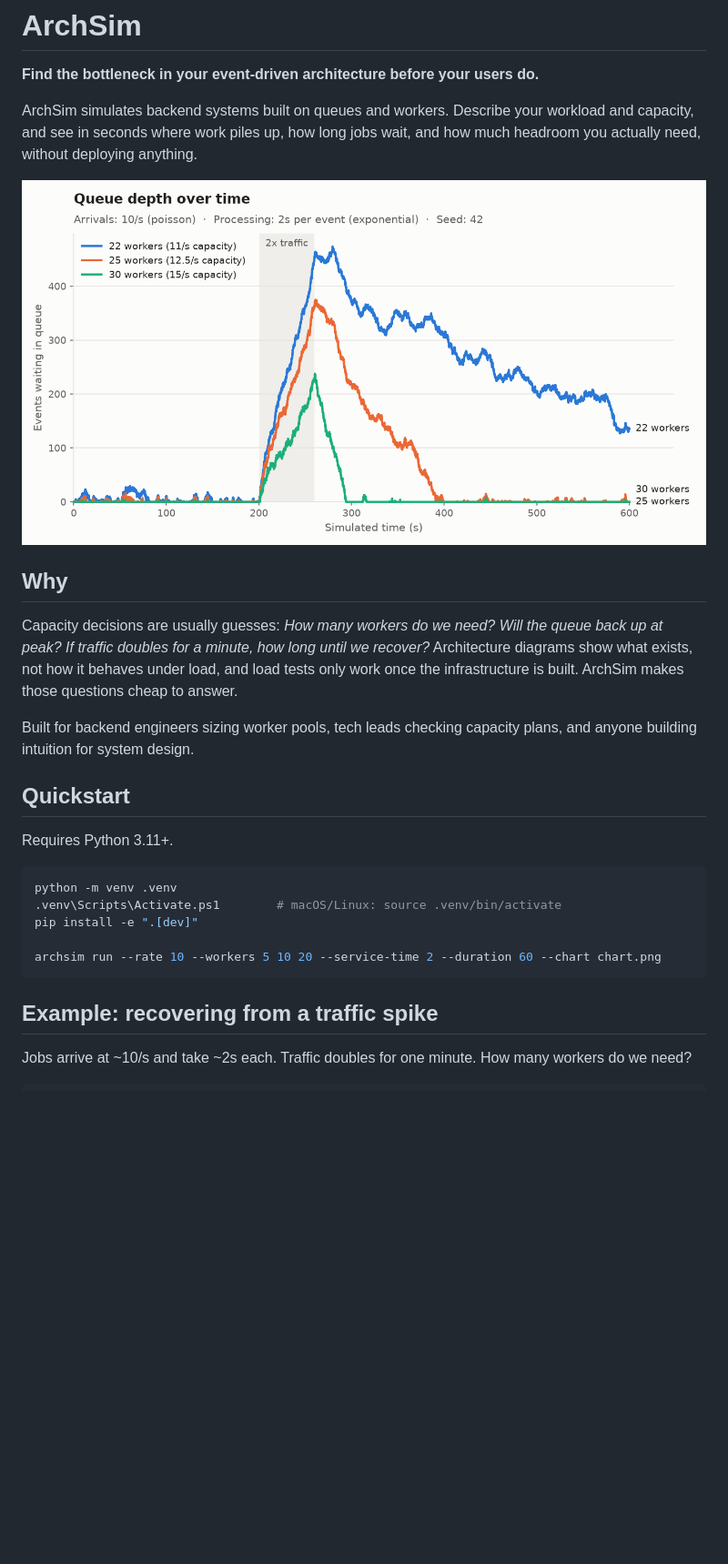
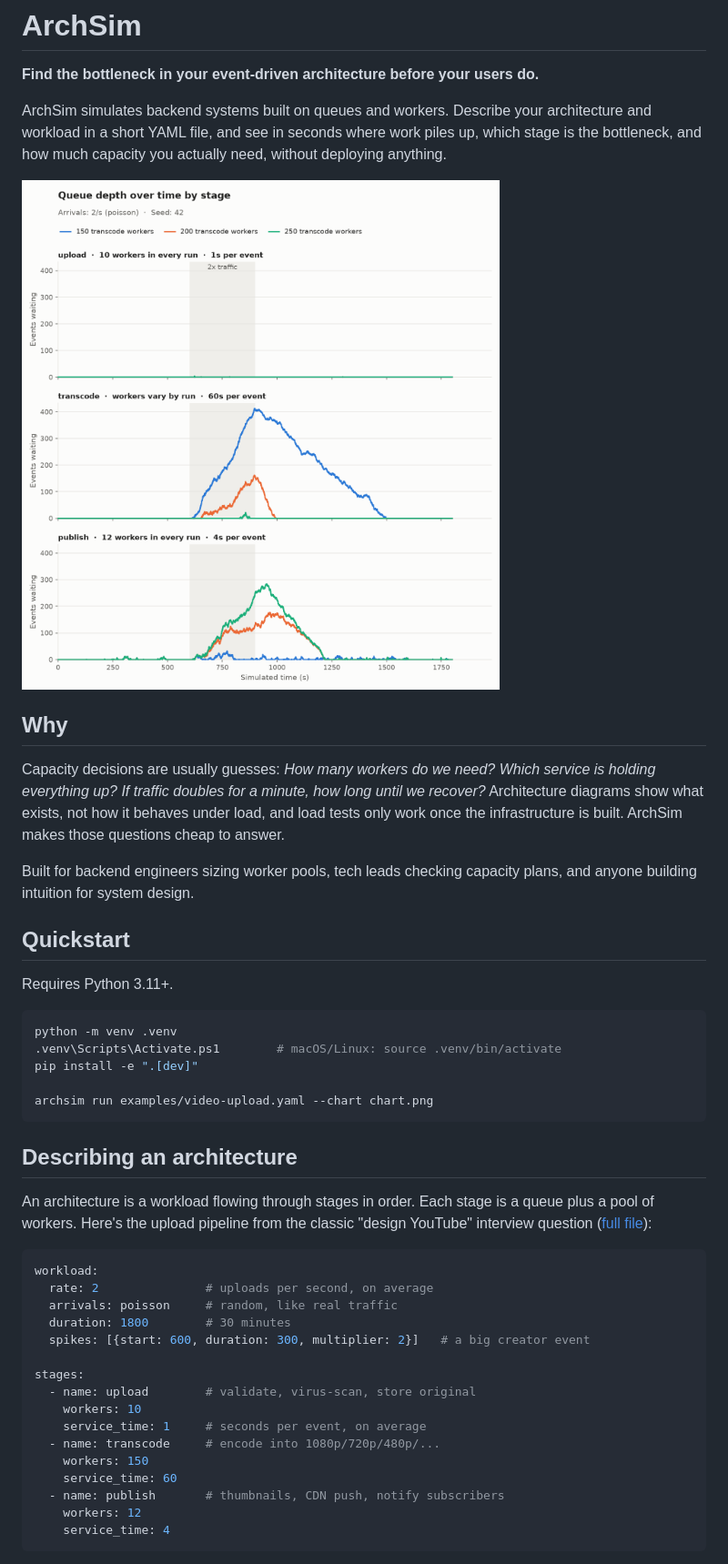
Before and after one commit to caroline-schafer103/archsim, a Markdown page: README.md, the part around one of its changes. Shown at 91% size. Drawn GitHub-style; pictures changed too: docs/spike-queue-depth.png (deleted), docs/video-upload.png (added); blank space fills up the shorter version.

````diff
--- a/README.md
+++ b/README.md
@@ -2,13 +2,13 @@
 
 **Find the bottleneck in your event-driven architecture before your users do.**
 
-ArchSim simulates backend systems built on queues and workers. Describe your workload and capacity, and see in seconds where work piles up, how long jobs wait, and how much headroom you actually need, without deploying anything.
+ArchSim simulates backend systems built on queues and workers. Describe your architecture and workload in a short YAML file, and see in seconds where work piles up, which stage is the bottleneck, and how much capacity you actually need, without deploying anything.
 
-![Queue depth during and after a 2x traffic spike](docs/spike-queue-depth.png)
+![Queue depth by stage for a video upload pipeline](docs/video-upload.png)
 
 ## Why
 
-Capacity decisions are usually guesses: *How many workers do we need? Will the queue back up at peak? If traffic doubles for a minute, how long until we recover?* Architecture diagrams show what exists, not how it behaves under load, and load tests only work once the infrastructure is built. ArchSim makes those questions cheap to answer.
+Capacity decisions are usually guesses: *How many workers do we need? Which service is holding everything up? If traffic doubles for a minute, how long until we recover?* Architecture diagrams show what exists, not how it behaves under load, and load tests only work once the infrastructure is built. ArchSim makes those questions cheap to answer.
 
 Built for backend engineers sizing worker pools, tech leads checking capacity plans, and anyone building intuition for system design.
 
@@ -21,9 +21,29 @@ python -m venv .venv
 .venv\Scripts\Activate.ps1        # macOS/Linux: source .venv/bin/activate
 pip install -e ".[dev]"
 
-archsim run --rate 10 --workers 5 10 20 --service-time 2 --duration 60 --chart chart.png
+archsim run examples/video-upload.yaml --chart chart.png
 ```
 
-## Example: recovering from a traffic spike
+## Describing an architecture
 
-Jobs arrive at ~10/s and take ~2s each. Traffic doubles for one minute. How many workers do we need?
+An architecture is a workload flowing through stages in order. Each stage is a queue plus a pool of workers. Here's the upload pipeline from the classic "design YouTube" interview question ([full file](examples/video-upload.yaml)):
+
+```yaml
+workload:
+  rate: 2               # uploads per second, on average
+  arrivals: poisson     # random, like real traffic
+  duration: 1800        # 30 minutes
+  spikes: [{start: 600, duration: 300, multiplier: 2}]   # a big creator event
+
+stages:
+  - name: upload        # validate, virus-scan, store original
+    workers: 10
+    service_time: 1     # seconds per event, on average
+  - name: transcode     # encode into 1080p/720p/480p/...
+    workers: 150
+    service_time: 60
+  - name: publish       # thumbnails, CDN push, notify subscribers
+    workers: 12
+    service_time: 4
+```
+
````
Also changed, not shown: other parts of README.md (+44 -19 lines), 15 other files.
